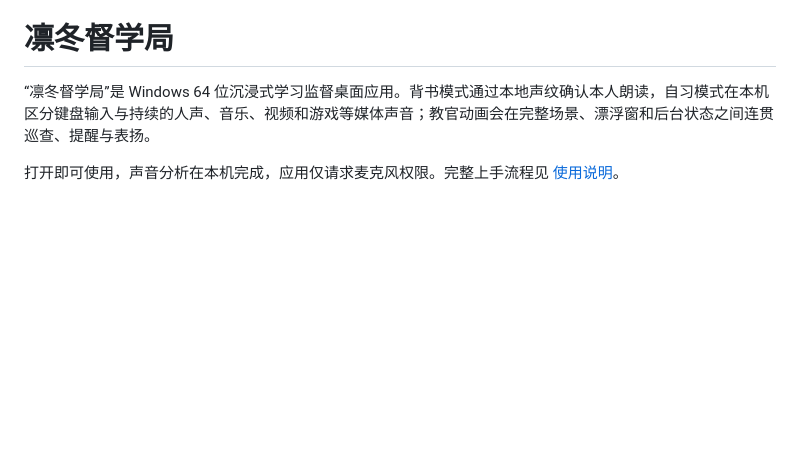
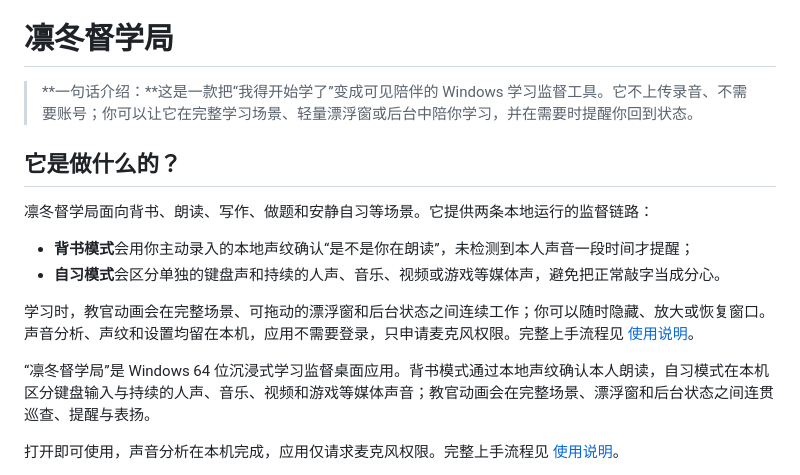
Before and after one commit to bwai0640-arch/red-watch-recite, a Markdown page: README.md, the part around the change. GitHub-like rendering; blank space fills up the shorter version.

Commit message:
docs: introduce the product for new users

```diff
--- a/README.md
+++ b/README.md
@@ -3,6 +3,17 @@
 > 本项目为非官方二创，不代表原作者、`redwatch.top` 或任何相关权利人的官方发行或认可。原素材相关权利归其权利人所有；如权利人认为仓库内容存在侵权或署名问题，请通过 GitHub Issue 联系维护者，核实后将及时调整或删除。
 
 # 凛冬督学局
+
+> **一句话介绍：**这是一款把“我得开始学了”变成可见陪伴的 Windows 学习监督工具。它不上传录音、不需要账号；你可以让它在完整学习场景、轻量漂浮窗或后台中陪你学习，并在需要时提醒你回到状态。
+
+## 它是做什么的？
+
+凛冬督学局面向背书、朗读、写作、做题和安静自习等场景。它提供两条本地运行的监督链路：
+
+- **背书模式**会用你主动录入的本地声纹确认“是不是你在朗读”，未检测到本人声音一段时间才提醒；
+- **自习模式**会区分单独的键盘声和持续的人声、音乐、视频或游戏等媒体声，避免把正常敲字当成分心。
+
+学习时，教官动画会在完整场景、可拖动的漂浮窗和后台状态之间连续工作；你可以随时隐藏、放大或恢复窗口。声音分析、声纹和设置均留在本机，应用不需要登录，只申请麦克风权限。完整上手流程见 [使用说明](docs/USER_GUIDE.md)。
 
 “凛冬督学局”是 Windows 64 位沉浸式学习监督桌面应用。背书模式通过本地声纹确认本人朗读，自习模式在本机区分键盘输入与持续的人声、音乐、视频和游戏等媒体声音；教官动画会在完整场景、漂浮窗和后台状态之间连贯巡查、提醒与表扬。
 
```
